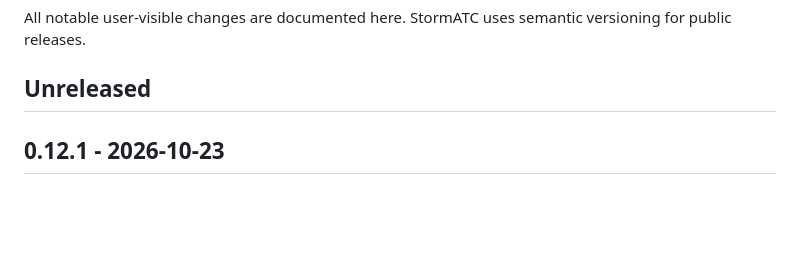
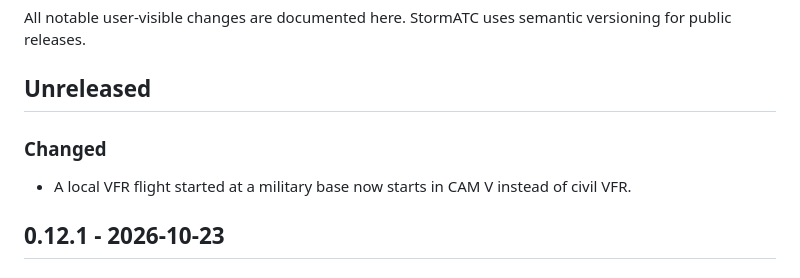
Before and after one commit to feanor91/StormATC, a Markdown page: CHANGELOG.md, the part around the change. Drawn GitHub-style; blank space fills up the shorter version.

Commit message:
Note the local flight at a military base
Co-Authored-By: Claude Sonnet 5.5 <noreply@anthropic.com>

```diff
--- a/CHANGELOG.md
+++ b/CHANGELOG.md
@@ -4,6 +4,10 @@ All notable user-visible changes are documented here. StormATC uses semantic ver
 public releases.
 
 ## Unreleased
+
+### Changed
+
+- A local VFR flight started at a military base now starts in CAM V instead of civil VFR.
 
 ## 0.12.1 - 2026-10-23
 
```
